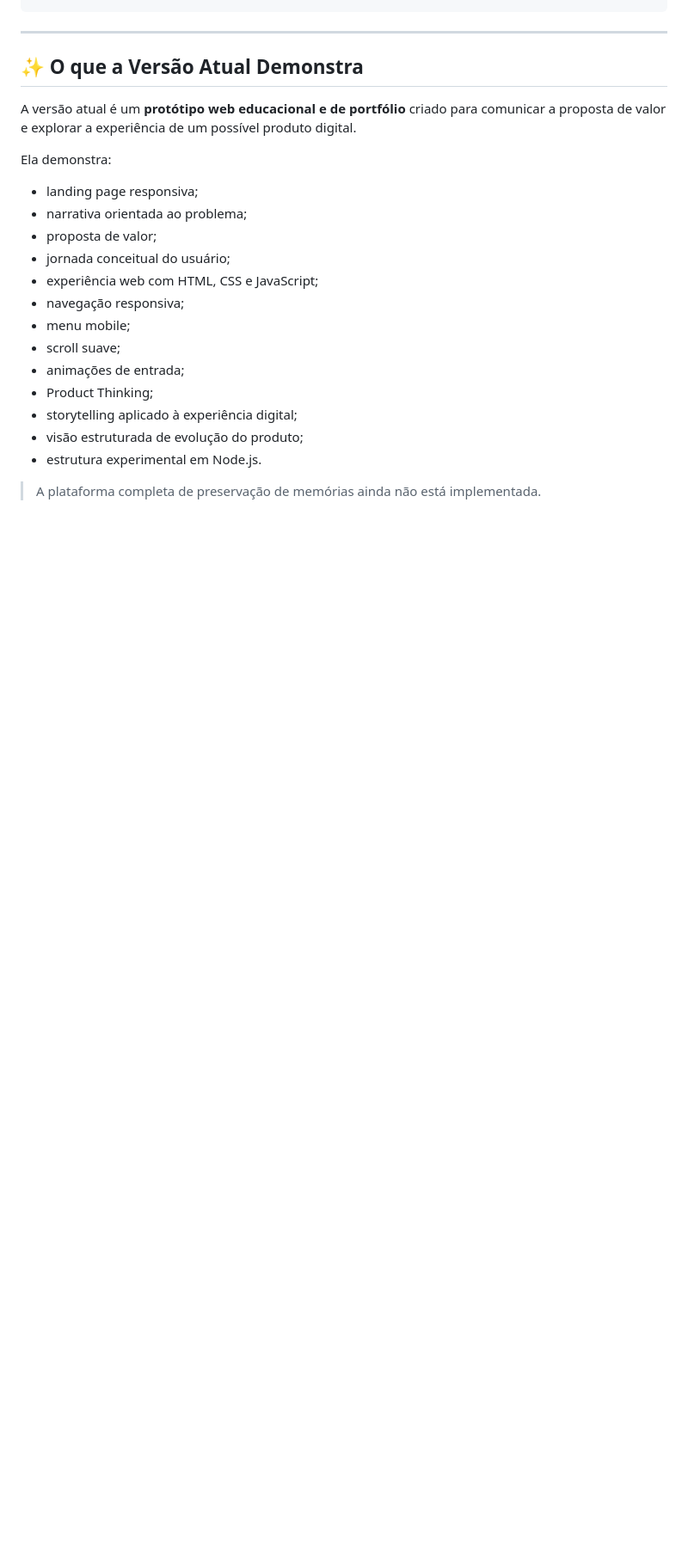
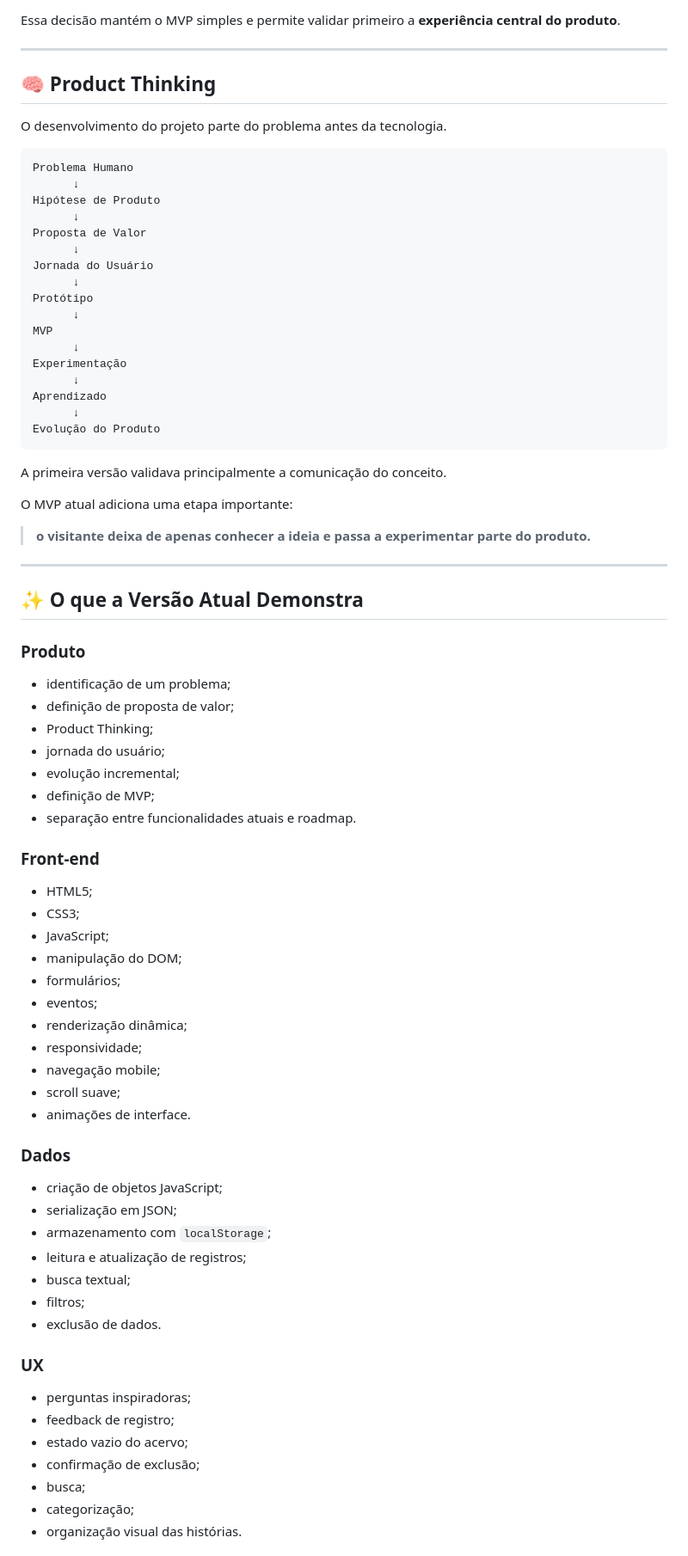
Before and after one commit to MCLG1661/Memorias-Invisiveis-Preservando-Historias-Antes-Que-Se-Apaguem, a Markdown page: README.md, the part around one of its changes. Shown at 86% size. Rendered like a GitHub page; blank space fills up the shorter version.

````diff
--- a/README.md
+++ b/README.md
@@ -112,24 +257,82 @@ Preservar entre gerações
+Essa decisão mantém o MVP simples e permite validar primeiro a **experiência central do produto**.
+
+---
+
+## 🧠 Product Thinking
+
+O desenvolvimento do projeto parte do problema antes da tecnologia.
+
+```text
+Problema Humano
+      ↓
+Hipótese de Produto
+      ↓
+Proposta de Valor
+      ↓
+Jornada do Usuário
+      ↓
+Protótipo
+      ↓
+MVP
+      ↓
+Experimentação
+      ↓
+Aprendizado
+      ↓
+Evolução do Produto
+```
+
+A primeira versão validava principalmente a comunicação do conceito.
+
+O MVP atual adiciona uma etapa importante:
+
+> **o visitante deixa de apenas conhecer a ideia e passa a experimentar parte do produto.**
 
 ---
 
 ## ✨ O que a Versão Atual Demonstra
 
-A versão atual é um **protótipo web educacional e de portfólio** criado para comunicar a proposta de valor e explorar a experiência de um possível produto digital.
+### Produto
 
-Ela demonstra:
+- identificação de um problema;
+- definição de proposta de valor;
+- Product Thinking;
+- jornada do usuário;
+- evolução incremental;
+- definição de MVP;
+- separação entre funcionalidades atuais e roadmap.
 
-- landing page responsiva;
-- narrativa orientada ao problema;
-- proposta de valor;
-- jornada conceitual do usuário;
-- experiência web com HTML, CSS e JavaScript;
-- navegação responsiva;
-- menu mobile;
+### Front-end
+
+- HTML5;
+- CSS3;
+- JavaScript;
+- manipulação do DOM;
+- formulários;
+- eventos;
+- renderização dinâmica;
+- responsividade;
+- navegação mobile;
 - scroll suave;
-- animações de entrada;
-- Product Thinking;
-- storytelling aplicado à experiência digital;
-- visão estruturada de evolução do produto;
-- estrutura experimental em Node.js.
+- animações de interface.
 
-> A plataforma completa de preservação de memórias ainda não está implementada.
+### Dados
+
+- criação de objetos JavaScript;
+- serialização em JSON;
+- armazenamento com `localStorage`;
+- leitura e atualização de registros;
+- busca textual;
+- filtros;
+- exclusão de dados.
+
+### UX
+
+- perguntas inspiradoras;
+- feedback de registro;
+- estado vazio do acervo;
+- confirmação de exclusão;
+- busca;
+- categorização;
+- organização visual das histórias.
+
````
Also changed, not shown: other parts of README.md (+326 -103 lines).
